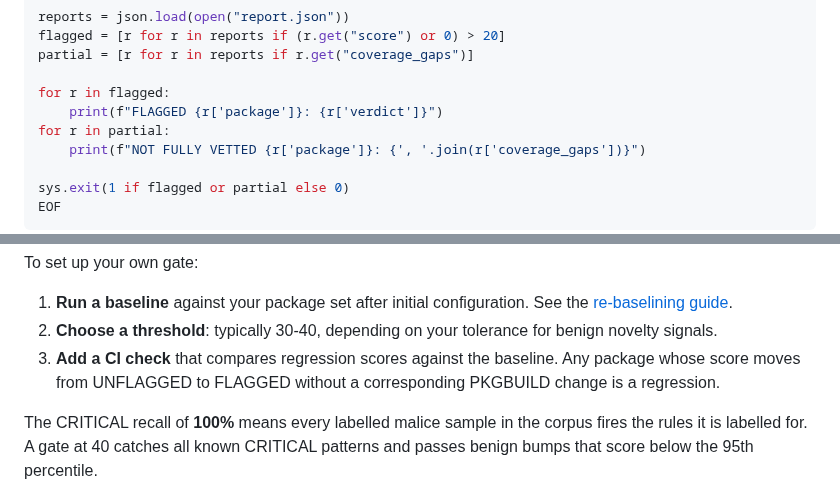
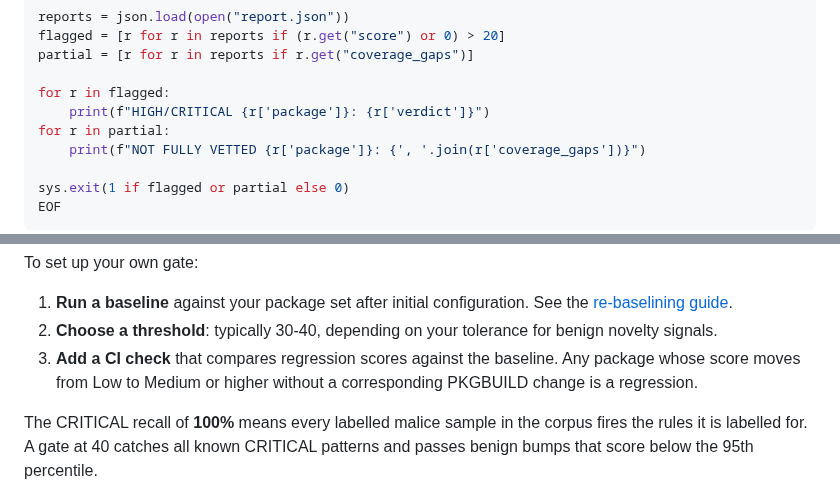
Before and after one commit to emiliano-go/trustsight, a Markdown page: docs/guides/using-in-ci.md, 2 parts joined by grey strips. Drawn GitHub-style.

```diff
--- a/docs/guides/using-in-ci.md
+++ b/docs/guides/using-in-ci.md
@@ -54,7 +54,7 @@ flagged = [r for r in reports if (r.get("score") or 0) > 20]
 partial = [r for r in reports if r.get("coverage_gaps")]
 
 for r in flagged:
-    print(f"FLAGGED {r['package']}: {r['verdict']}")
+    print(f"HIGH/CRITICAL {r['package']}: {r['verdict']}")
 for r in partial:
     print(f"NOT FULLY VETTED {r['package']}: {', '.join(r['coverage_gaps'])}")
 
@@ -121,7 +121,7 @@ To set up your own gate:
 
 1. **Run a baseline** against your package set after initial configuration. See the [re-baselining guide](../contributing/re-baselining.md).
 2. **Choose a threshold**: typically 30-40, depending on your tolerance for benign novelty signals.
-3. **Add a CI check** that compares regression scores against the baseline. Any package whose score moves from UNFLAGGED to FLAGGED without a corresponding PKGBUILD change is a regression.
+3. **Add a CI check** that compares regression scores against the baseline. Any package whose score moves from Low to Medium or higher without a corresponding PKGBUILD change is a regression.
 
 The CRITICAL recall of **100%** means every labelled malice sample in the corpus fires the rules it is labelled for. A gate at 40 catches all known CRITICAL patterns and passes benign bumps that score below the 95th percentile.
 
```
Also changed, not shown: docs/guides/acting-on-a-flag.md (+2 -2 lines), docs/guides/auditing-before-update.md (+5 -7 lines).
